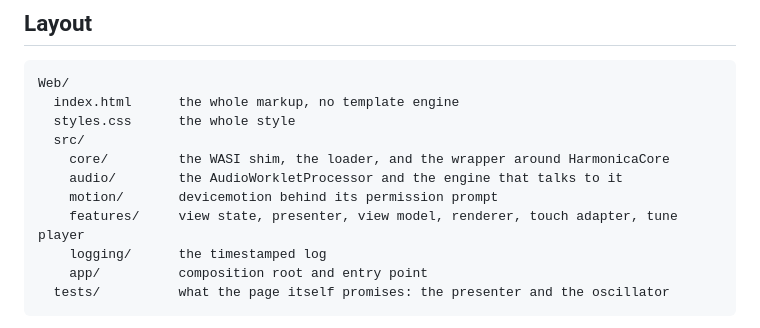
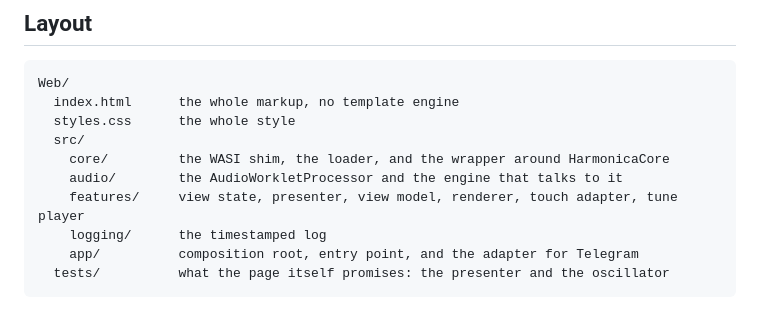
Before and after one commit to vladyslavshcherbakov/MobileHarmonica, a Markdown page: Web/AGENTS.md, the part around one of its changes. Rendered like a GitHub page.

````diff
--- a/Web/AGENTS.md
+++ b/Web/AGENTS.md
@@ -53,10 +53,9 @@ Web/
   src/
     core/         the WASI shim, the loader, and the wrapper around HarmonicaCore
     audio/        the AudioWorkletProcessor and the engine that talks to it
-    motion/       devicemotion behind its permission prompt
     features/     view state, presenter, view model, renderer, touch adapter, tune player
     logging/      the timestamped log
-    app/          composition root and entry point
+    app/          composition root, entry point, and the adapter for Telegram
   tests/          what the page itself promises: the presenter and the oscillator
 ```
 
````
Also changed, not shown: other parts of Web/AGENTS.md (+42 -8 lines), AGENTS.md (+26 -1 lines).
